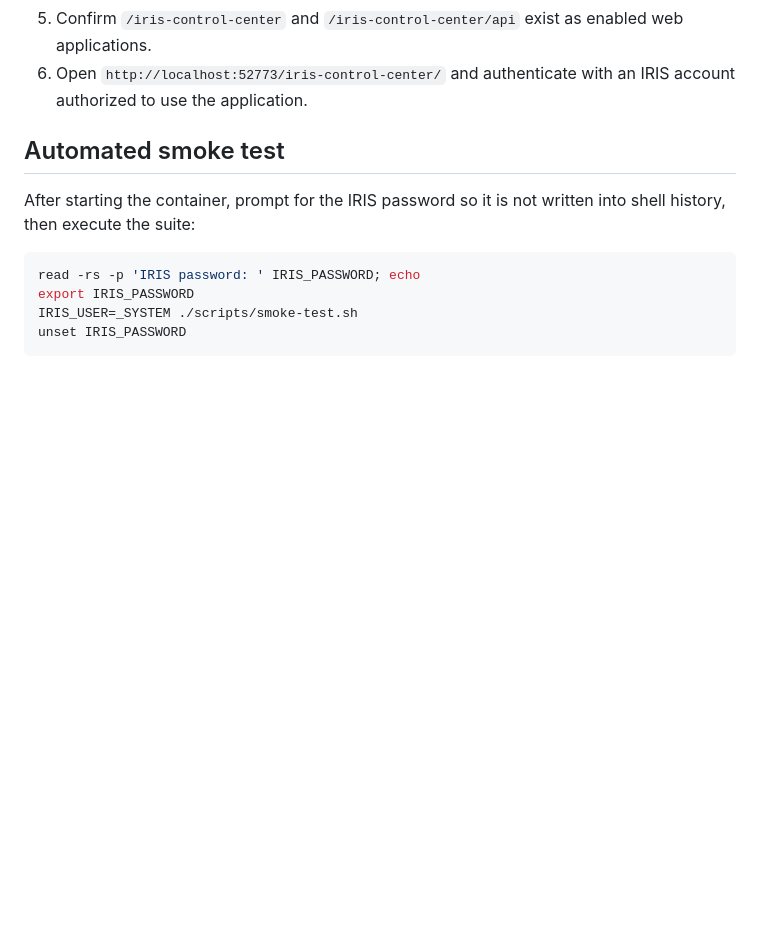
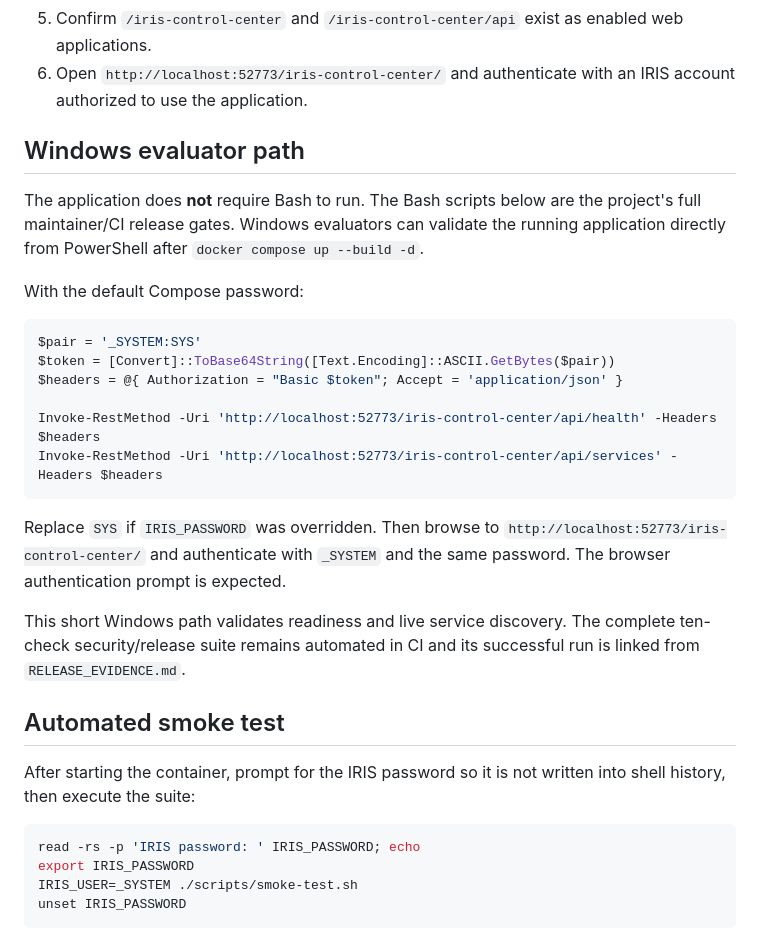
Before and after one commit to mrtandmilo/iris-control-center, a Markdown page: docs/TESTING.md, the part around the change. Drawn GitHub-style; blank space fills up the shorter version.

Commit message:
docs: add native Windows evaluator path

````diff
--- a/docs/TESTING.md
+++ b/docs/TESTING.md
@@ -29,6 +29,25 @@ docker compose up
 4. Confirm the setup script imports all classes without compile errors.
 5. Confirm `/iris-control-center` and `/iris-control-center/api` exist as enabled web applications.
 6. Open `http://localhost:52773/iris-control-center/` and authenticate with an IRIS account authorized to use the application.
+
+## Windows evaluator path
+
+The application does **not** require Bash to run. The Bash scripts below are the project's full maintainer/CI release gates. Windows evaluators can validate the running application directly from PowerShell after `docker compose up --build -d`.
+
+With the default Compose password:
+
+```powershell
+$pair = '_SYSTEM:SYS'
+$token = [Convert]::ToBase64String([Text.Encoding]::ASCII.GetBytes($pair))
+$headers = @{ Authorization = "Basic $token"; Accept = 'application/json' }
+
+Invoke-RestMethod -Uri 'http://localhost:52773/iris-control-center/api/health' -Headers $headers
+Invoke-RestMethod -Uri 'http://localhost:52773/iris-control-center/api/services' -Headers $headers
+```
+
+Replace `SYS` if `IRIS_PASSWORD` was overridden. Then browse to `http://localhost:52773/iris-control-center/` and authenticate with `_SYSTEM` and the same password. The browser authentication prompt is expected.
+
+This short Windows path validates readiness and live service discovery. The complete ten-check security/release suite remains automated in CI and its successful run is linked from `RELEASE_EVIDENCE.md`.
 
 ## Automated smoke test
 
````
